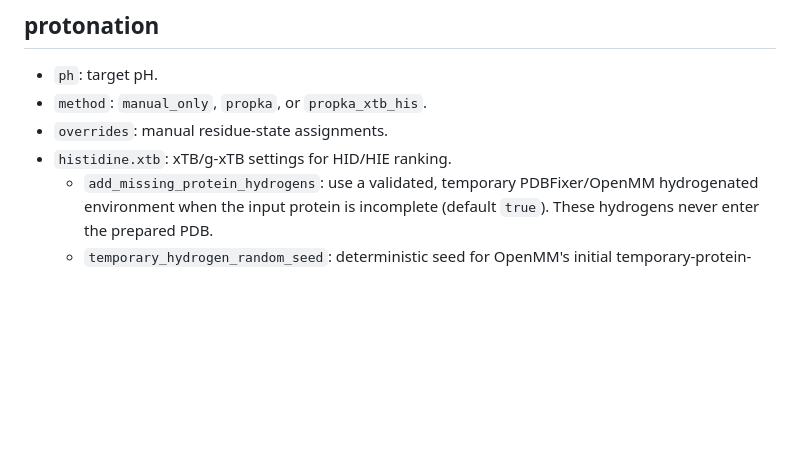
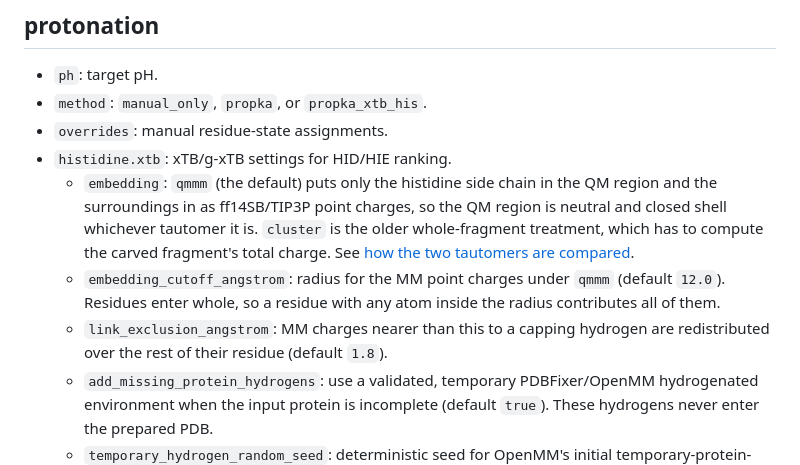
Before and after one commit to miqueleg/mdprep, a Markdown page: docs/manifest_reference.md, the part around the change. GitHub-like rendering; blank space fills up the shorter version.

```diff
--- a/docs/manifest_reference.md
+++ b/docs/manifest_reference.md
@@ -53,6 +53,17 @@ relative executable path when needed.
 - `method`: `manual_only`, `propka`, or `propka_xtb_his`.
 - `overrides`: manual residue-state assignments.
 - `histidine.xtb`: xTB/g-xTB settings for HID/HIE ranking.
+  - `embedding`: `qmmm` (the default) puts only the histidine side chain in the
+    QM region and the surroundings in as ff14SB/TIP3P point charges, so the QM
+    region is neutral and closed shell whichever tautomer it is. `cluster` is
+    the older whole-fragment treatment, which has to compute the carved
+    fragment's total charge. See
+    [how the two tautomers are compared](protonation.md#how-the-two-tautomers-are-compared).
+  - `embedding_cutoff_angstrom`: radius for the MM point charges under `qmmm`
+    (default `12.0`). Residues enter whole, so a residue with any atom inside
+    the radius contributes all of them.
+  - `link_exclusion_angstrom`: MM charges nearer than this to a capping
+    hydrogen are redistributed over the rest of their residue (default `1.8`).
   - `add_missing_protein_hydrogens`: use a validated, temporary
     PDBFixer/OpenMM hydrogenated environment when the input protein is
     incomplete (default `true`). These hydrogens never enter the prepared PDB.
```
Also changed, not shown: docs/protonation.md (+50 -0 lines).
